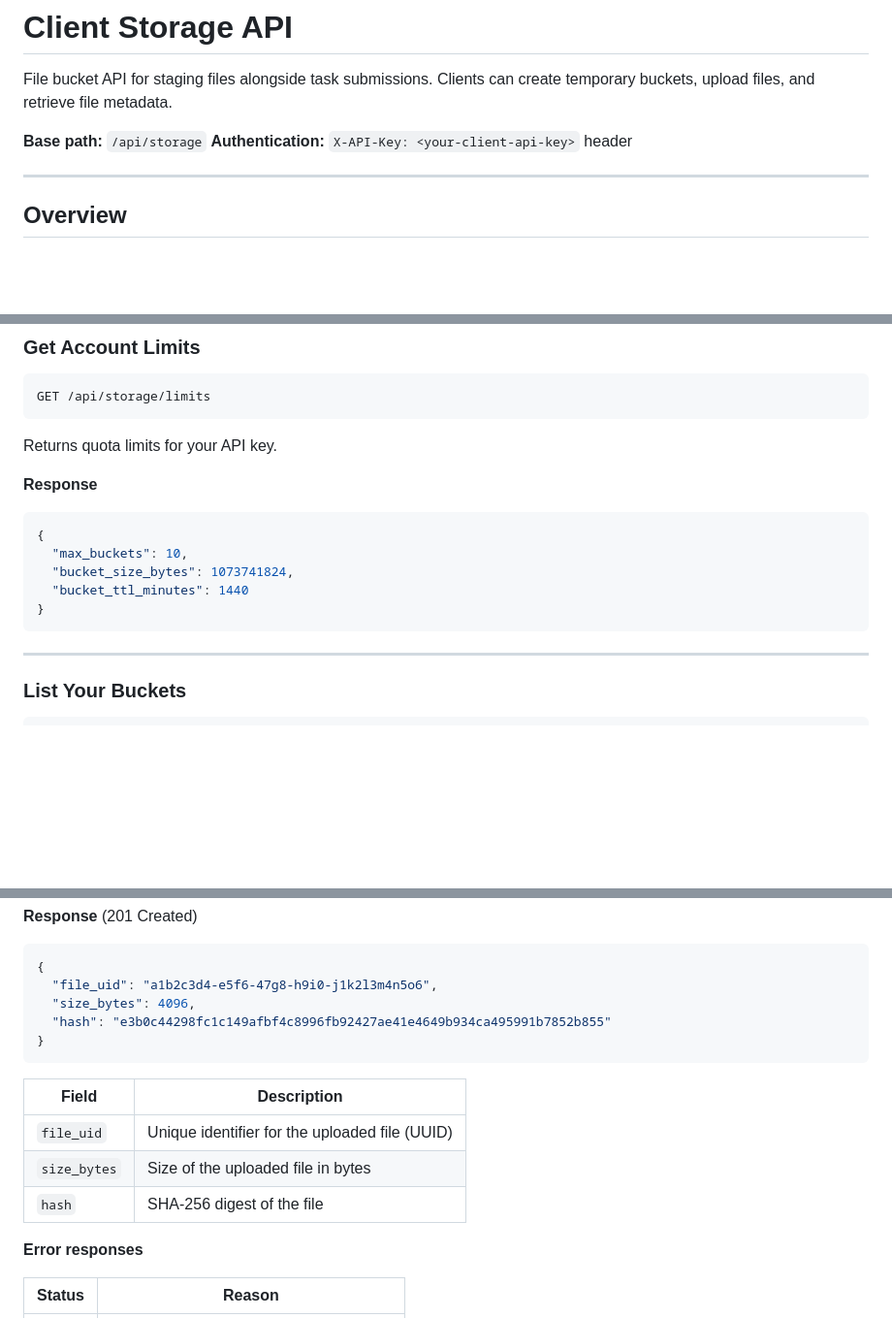
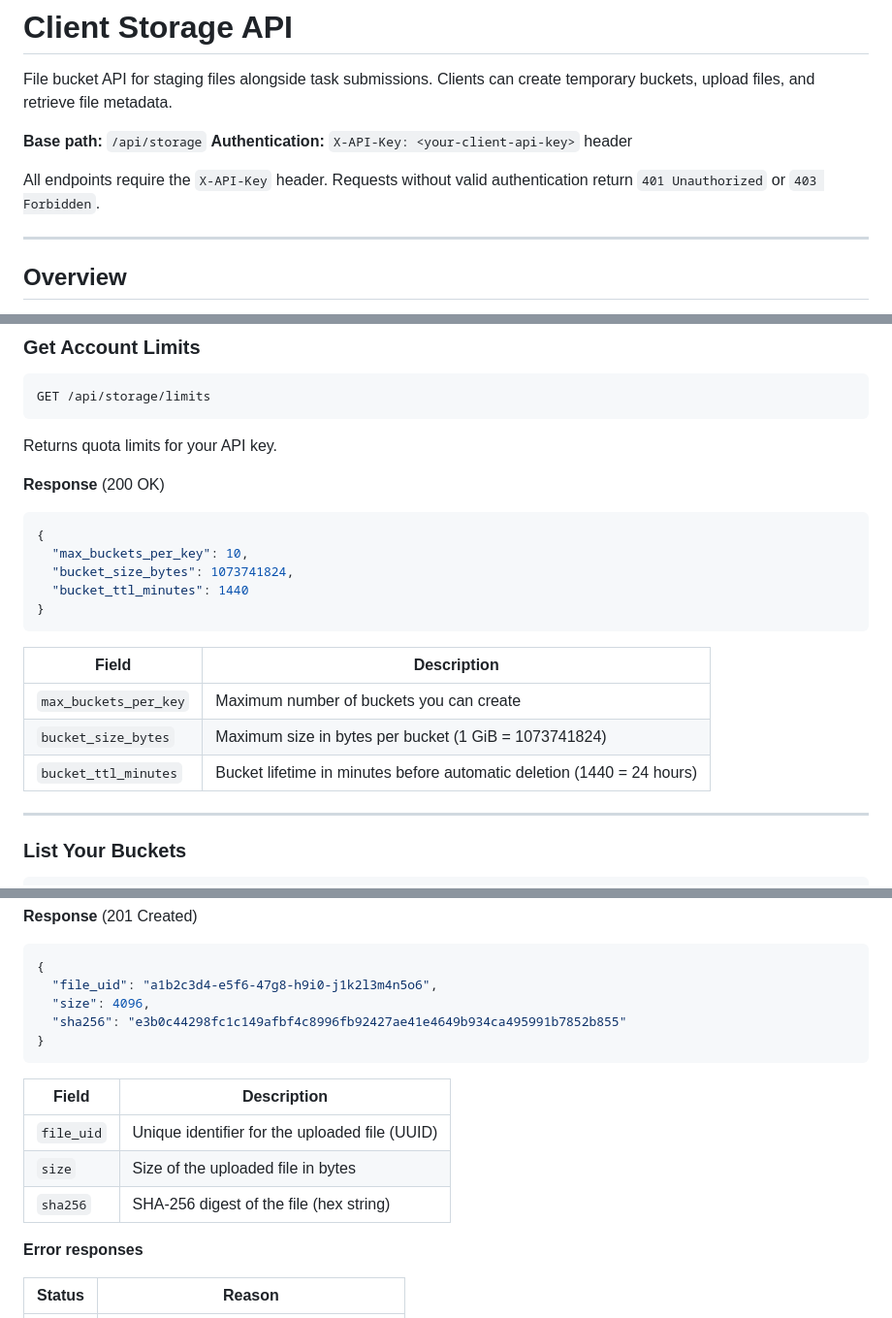
Before and after one commit to AlexGrek/offloadmq, a Markdown page: docs/client-storage-api.md, 3 parts joined by grey strips. Shown at 97% size. Rendered like a GitHub page; blank space fills up the shorter version.

````diff
--- a/docs/client-storage-api.md
+++ b/docs/client-storage-api.md
@@ -4,6 +4,8 @@ File bucket API for staging files alongside task submissions. Clients can create
 
 **Base path:** `/api/storage`
 **Authentication:** `X-API-Key: <your-client-api-key>` header
+
+All endpoints require the `X-API-Key` header. Requests without valid authentication return `401 Unauthorized` or `403 Forbidden`.
 
 ---
 
@@ -28,15 +30,21 @@ GET /api/storage/limits
 
 Returns quota limits for your API key.
 
-**Response**
+**Response** (200 OK)
 
 ```json
 {
-  "max_buckets": 10,
+  "max_buckets_per_key": 10,
   "bucket_size_bytes": 1073741824,
   "bucket_ttl_minutes": 1440
 }
 ```
+
+| Field | Description |
+|-------|-------------|
+| `max_buckets_per_key` | Maximum number of buckets you can create |
+| `bucket_size_bytes` | Maximum size in bytes per bucket (1 GiB = 1073741824) |
+| `bucket_ttl_minutes` | Bucket lifetime in minutes before automatic deletion (1440 = 24 hours) |
 
 ---
 
@@ -143,16 +151,16 @@ Uploads a file to an existing bucket. The SHA-256 digest is computed and stored
 ```json
 {
   "file_uid": "a1b2c3d4-e5f6-47g8-h9i0-j1k2l3m4n5o6",
-  "size_bytes": 4096,
-  "hash": "e3b0c44298fc1c149afbf4c8996fb92427ae41e4649b934ca495991b7852b855"
+  "size": 4096,
+  "sha256": "e3b0c44298fc1c149afbf4c8996fb92427ae41e4649b934ca495991b7852b855"
 }
 ```
 
-| Field       | Description                                    |
-|-------------|------------------------------------------------|
-| `file_uid`  | Unique identifier for the uploaded file (UUID) |
-| `size_bytes`| Size of the uploaded file in bytes              |
-| `hash`      | SHA-256 digest of the file                      |
+| Field      | Description                                    |
+|------------|------------------------------------------------|
+| `file_uid` | Unique identifier for the uploaded file (UUID) |
+| `size`     | Size of the uploaded file in bytes              |
+| `sha256`   | SHA-256 digest of the file (hex string)         |
 
 **Error responses**
 
````
Also changed, not shown: docs/management-api.md (+10 -10 lines), docs/testing.md (added, +450 -0 lines).
